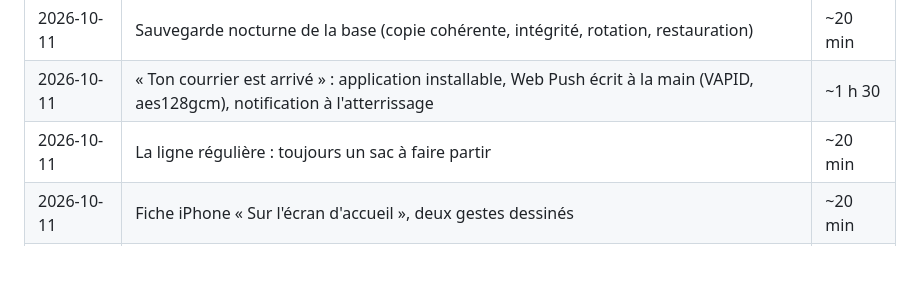
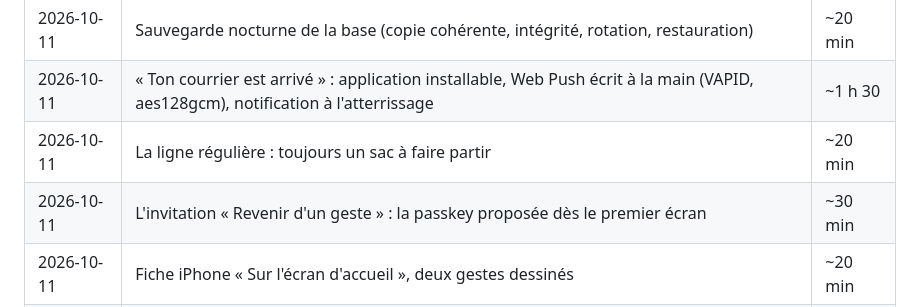
Before and after one commit to regis57/altiplume, a Markdown page: docs/COUTS.md, the part around the change. Drawn GitHub-style; blank space fills up the shorter version.

Commit message:
docs(couts): l'invitation passkey

```diff
--- a/docs/COUTS.md
+++ b/docs/COUTS.md
@@ -57,6 +57,7 @@ Les lignes « prévu » deviennent « payé » dès que la dépense est faite.
 | 2026-10-11 | Sauvegarde nocturne de la base (copie cohérente, intégrité, rotation, restauration) | ~20 min |
 | 2026-10-11 | « Ton courrier est arrivé » : application installable, Web Push écrit à la main (VAPID, aes128gcm), notification à l'atterrissage | ~1 h 30 |
 | 2026-10-11 | La ligne régulière : toujours un sac à faire partir | ~20 min |
+| 2026-10-11 | L'invitation « Revenir d'un geste » : la passkey proposée dès le premier écran | ~30 min |
 | 2026-10-11 | Fiche iPhone « Sur l'écran d'accueil », deux gestes dessinés | ~20 min |
 | 2026-10-11 | Un imprévu bloque la piste (cohérence des cartes) | ~25 min |
 
```
